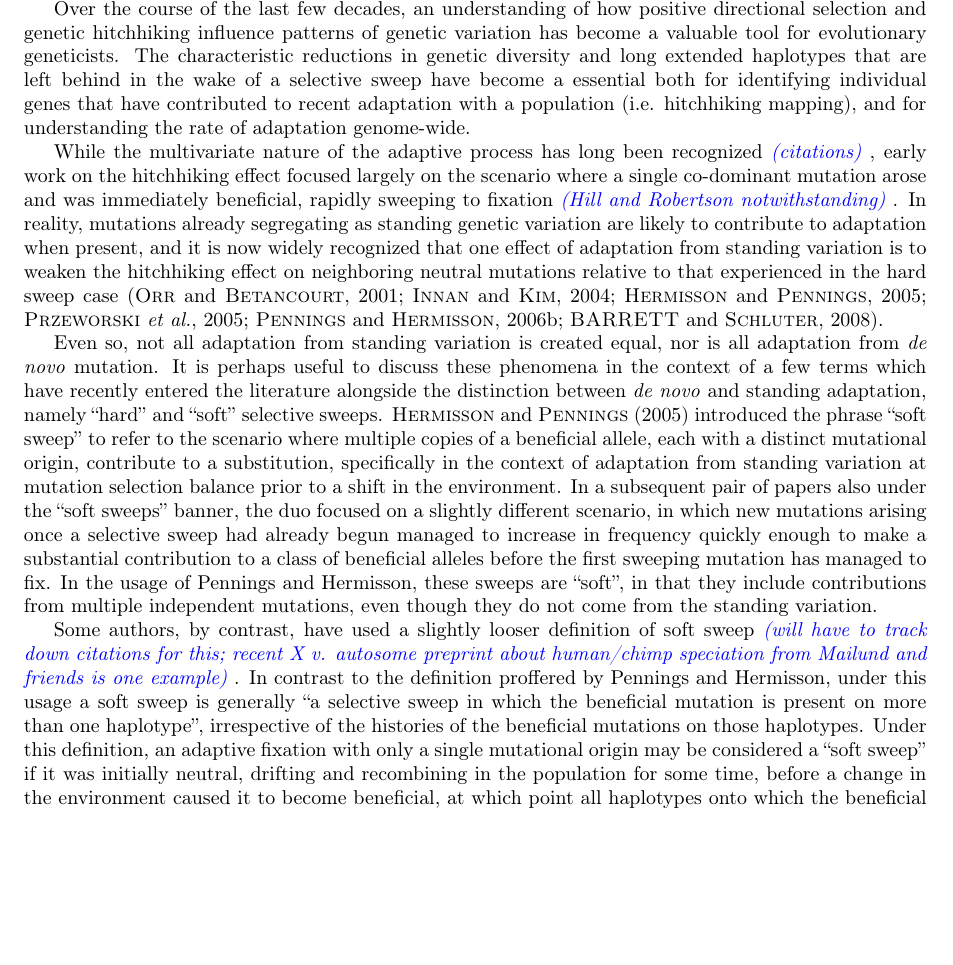
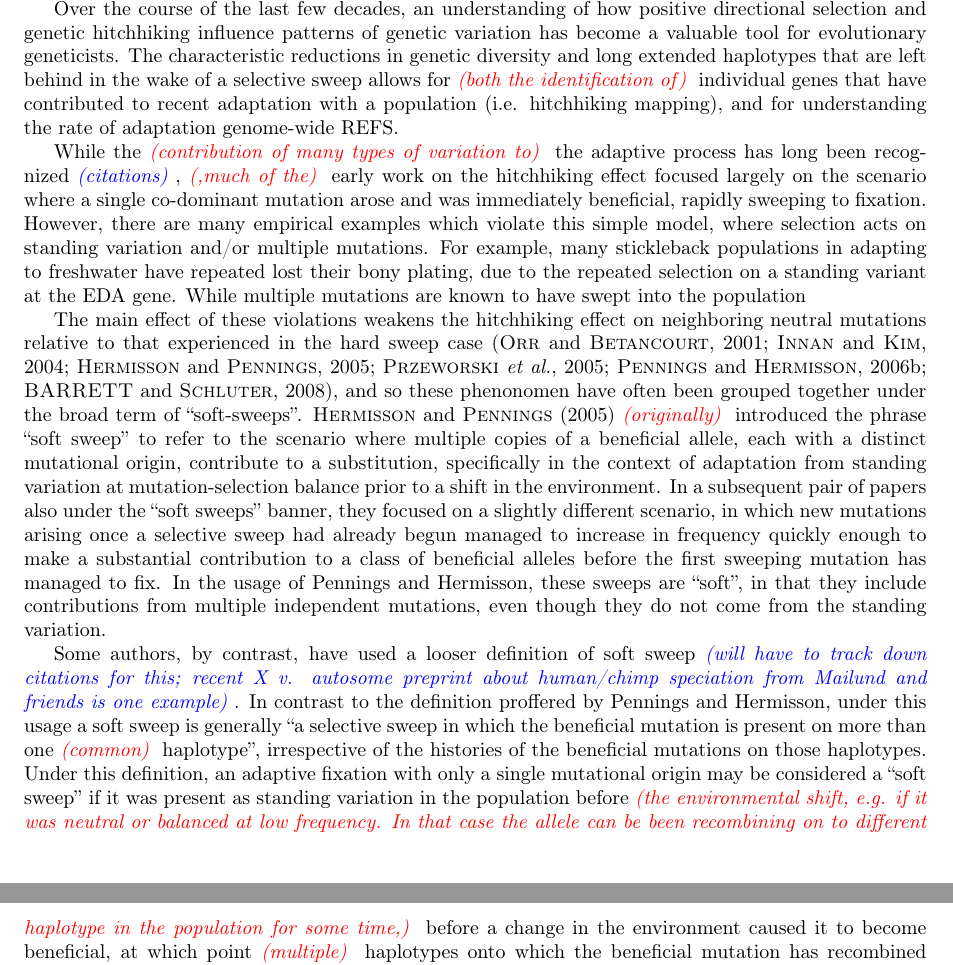
Before and after one commit to jjberg2/linked-selection, a LaTeX paper (Paper/tex/SweepsFromStandingVarPaper.tex): part of page 1 of 14 before the commit and two parts of pages 1 and 2 of 13 after it, the two joined at a grey line, cut so that both start at the same text, the shorter picture padded with empty space. Compiled offline with pdfLaTeX.

Commit message:
worked on intro

```diff
--- a/Paper/tex/SweepsFromStandingVarPaper.tex
+++ b/Paper/tex/SweepsFromStandingVarPaper.tex
@@ -52,12 +52,18 @@ $^3$ Department of Evolution and Ecology, University of California, Davis\\
 \section{Introduction}
 \jb{scaffold for intro}
 
-Over the course of the last few decades, an understanding of how positive directional selection and genetic hitchhiking influence patterns of genetic variation has become a valuable tool for evolutionary geneticists. The characteristic reductions in genetic diversity and long extended haplotypes that are left behind in the wake of a selective sweep have become a essential both for identifying individual genes that have contributed to recent adaptation with a population (i.e. hitchhiking mapping), and for understanding the rate of adaptation genome-wide.
 
-While the multivariate nature of the adaptive process has long been recognized \jb{citations}, early work on the hitchhiking effect focused largely on the scenario where a single co-dominant mutation arose and was immediately beneficial, rapidly sweeping to fixation \jb{Hill and Robertson notwithstanding}. In reality, mutations already segregating as standing genetic variation are likely to contribute to adaptation when present, and it is now widely recognized that one effect of adaptation from standing variation is to weaken the hitchhiking effect on neighboring neutral mutations relative to that experienced in the hard sweep case \citep{Orr2001a,Innan:2004bk,Hermisson2005,Przeworski2005,Pennings2006,BARRETT:2008cs}.
+Over the course of the last few decades, an understanding of how positive directional selection and genetic hitchhiking influence patterns of genetic variation has become a valuable tool for evolutionary geneticists. The characteristic reductions in genetic diversity and long extended haplotypes that are left behind in the wake of a selective sweep allows for \gc{both the identification of} individual genes that have contributed to recent adaptation with a population (i.e. hitchhiking mapping), and for understanding the rate of adaptation genome-wide REFS.
 
-Even so, not all adaptation from standing variation is created equal, nor is all adaptation from \textit{de novo} mutation. It is perhaps useful to discuss these phenomena in the context of a few terms which have recently entered the literature alongside the distinction between \textit{de novo} and standing adaptation, namely ``hard'' and ``soft'' selective sweeps. \cite{Hermisson2005} introduced the phrase ``soft sweep'' to refer to the scenario where multiple copies of a beneficial allele, each with a distinct mutational origin, contribute to a substitution, specifically in the context of adaptation from standing variation at mutation selection balance prior to a shift in the environment. In a subsequent pair of papers also under the ``soft sweeps'' banner, the duo focused on a slightly different scenario, in which new mutations arising once a selective sweep had already begun managed to increase in frequency quickly enough to make a substantial contribution to a class of beneficial alleles before the first sweeping mutation has managed to fix. In the usage of Pennings and Hermisson, these sweeps are ``soft'', in that they include contributions from multiple independent mutations, even though they do not come from the standing variation.
+While the \gc{contribution of many types of variation to} the adaptive process has long been recognized \jb{citations},
+\gc{,much of the} early work on the hitchhiking effect focused largely on the scenario where a single co-dominant mutation arose and was immediately beneficial, rapidly sweeping to fixation. However, there are many empirical examples which violate this simple model, where selection acts on standing variation and/or multiple mutations. For example, many stickleback populations in adapting to freshwater have repeated lost their bony plating, due to the repeated selection on a standing variant at the EDA gene. While multiple mutations are known to have swept into the population
 
-Some authors, by contrast, have used a slightly looser definition of soft sweep \jb{will have to track down citations for this; recent X v. autosome preprint about human/chimp speciation from Mailund and friends is one example}. In contrast to the definition proffered by Pennings and Hermisson, under this usage a soft sweep is generally ``a selective sweep in which the beneficial mutation is present on more than one haplotype'', irrespective of the histories of the beneficial mutations on those haplotypes. Under this definition, an adaptive fixation with only a single mutational origin may be considered a ``soft sweep'' if it was initially neutral, drifting and recombining in the population for some time, before a change in the environment caused it to become beneficial, at which point all haplotypes onto which the beneficial mutation has recombined collectively sweep to fixation. \jb{this transition is really clunky and needs to be fleshed out more}This model has been studied via simulation by previous authors such as \cite{Innan:2004bka} and \cite{Przeworski:2005wi}, but to our knowledge there have been no detailed analytical investigations of the hitchhiking process of a single identical by descent mutation that sweeps after first drifting to appreciable frequency.
+% it is now widely recognized that one effect of adaptation from standing variation is to
 
-It is this model that is the primary focus of this paper. We first develop a coalescent based approximation to describe the genealogical history of a sample taken at a locus where a beneficial allele that was previously drifting neutrally has just fixed in the population. We then consider a second neutral locus linked to this selected locus and show that a form of the Ewens Sampling Formula can be used in order to understand the hitchhiking effect at this locus, and thus to describe the expected patterns of genetic diversity surrounding a selective sweep from standing variation. Although an explicit, formal description of the haplotype frequency spectrum surrounding a sweep from standing variation is beyond our mathematical means, we show that our model can be used to gain considerable intuition into which features of it are informative, and to guide future efforts to develop inference techniques that can identify sweeps from standing variation as well as distinguish among different varieties. Lastly, although our model is primarily motivated by the case of a neutral or balanced polymorphism that eventually becomes beneficial and sweeps, we show that our model also provides an adequate description of the hitchhiking signature of a completely recessive sweep (either \textit{de novo} or from standing variation \jb{obv need to explore this more, but have a hunch that recessive mutation that was previously at mut-sel balance will be fit well by our model}), for reasons that are relatively easy to explain \jb{note: explain them}.
+%Even so, not all adaptation from standing variation is created equal, nor is all adaptation from \textit{de novo} mutation.
+
+%It is perhaps useful to discuss these phenomena in the context of a few terms which have recently entered the literature alongside the distinction between \textit{de novo} and standing adaptation, namely ``hard'' and ``soft'' selective sweeps.
+
+The main effect of these violations weakens the hitchhiking effect on neighboring neutral mutations relative to that experienced in the hard sweep case \citep{Orr2001a,Innan:2004bk,Hermisson2005,Przeworski2005,Pennings2006,BARRETT:2008cs}, and so these phenonomen have often been grouped together under the broad term of ``soft-sweeps''. \cite{Hermisson2005} \gc{originally} introduced the phrase ``soft sweep'' to refer to the scenario where multiple copies of a beneficial allele, each with a distinct mutational origin, contribute to a substitution, specifically in the context of adaptation from standing variation at mutation-selection balance prior to a shift in the environment. In a subsequent pair of papers also under the ``soft sweeps'' banner, they focused on a slightly different scenario, in which new mutations arising once a selective sweep had already begun managed to increase in frequency quickly enough to make a substantial contribution to a class of beneficial alleles before the first sweeping mutation has managed to fix. In the usage of Pennings and Hermisson, these sweeps are ``soft'', in that they include contributions from multiple independent mutations, even though they do not come from the standing variation.
+
+Some authors, by contrast, have used a looser definition of soft sweep \jb{will have to track down citations for this; recent X v. autosome preprint about human/chimp speciation from Mailund and friends is one example}. In contrast to the definition proffered by Pennings and Hermisson, under this usage a soft sweep is generally ``a selective sweep in which the beneficial mutation is present on more than one \gc{common} haplotype'', irrespective of the histories of the beneficial mutations on those haplotypes. Under this definition, an adaptive fixation with only a single mutational origin may be considered a ``soft sweep'' if it was present as standing variation in the population before \gc{the environmental shift, e.g. if it was neutral or balanced at low frequency. In that case the allele can be been recombining on to different haplotype in the population for some time,} before a change in the environment caused it to become beneficial, at which point \gc{multiple} haplotypes onto which the beneficial mutation has recombined collectively sweep to \gc{intermediate frequencies}.
```
Also changed, not shown: Paper/tex/SweepsFromStandingVarPaper.tex (10 more changed lines).
